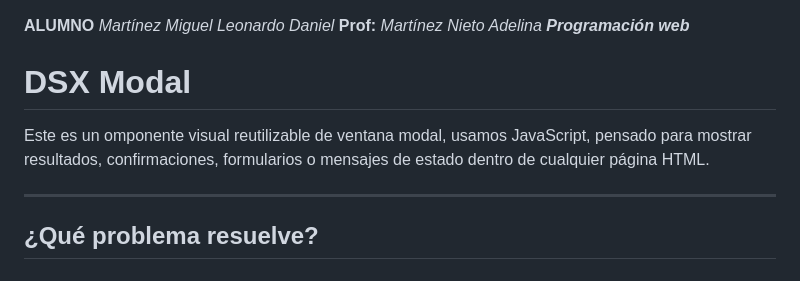
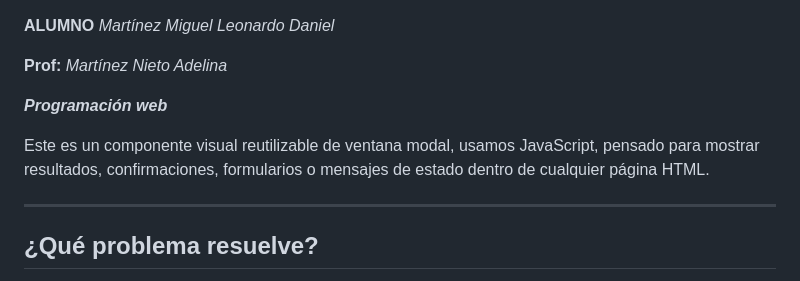
Before and after one commit to leonardomartinezz/Act-3-Programaci-n-web, a Markdown page: README.md, the part around the change. Rendered like a GitHub page.

```diff
--- a/README.md
+++ b/README.md
@@ -1,9 +1,11 @@
 **ALUMNO** *Martínez Miguel Leonardo Daniel*
+
 **Prof:** *Martínez Nieto Adelina*
+
 ***Programación web***
 
-#  DSX Modal
-Este es un omponente visual reutilizable de ventana modal, usamos JavaScript, pensado para mostrar resultados, confirmaciones, formularios o mensajes de estado dentro de cualquier página HTML.
+
+Este es un componente visual reutilizable de ventana modal, usamos JavaScript, pensado para mostrar resultados, confirmaciones, formularios o mensajes de estado dentro de cualquier página HTML.
 
 
 ---
```
